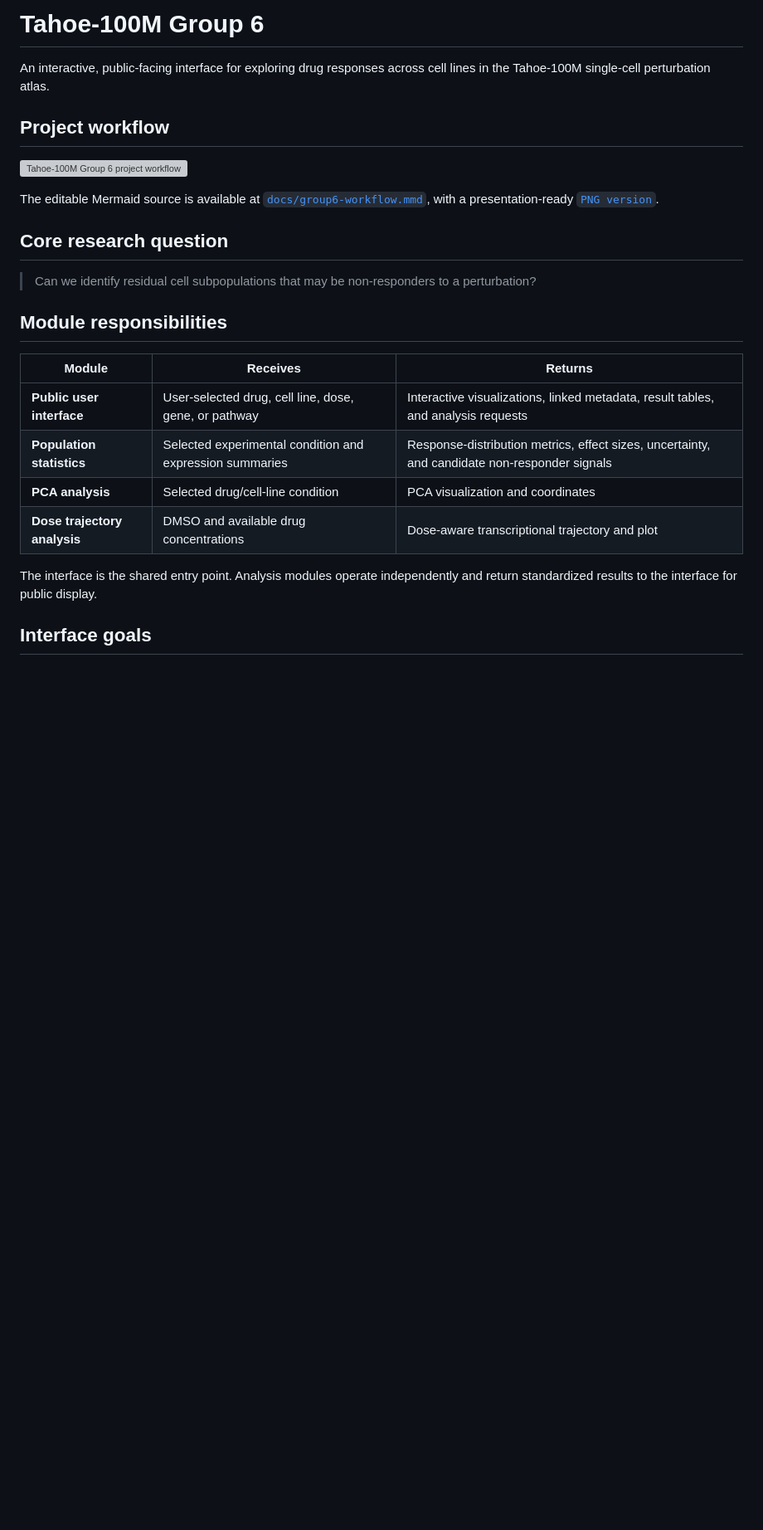
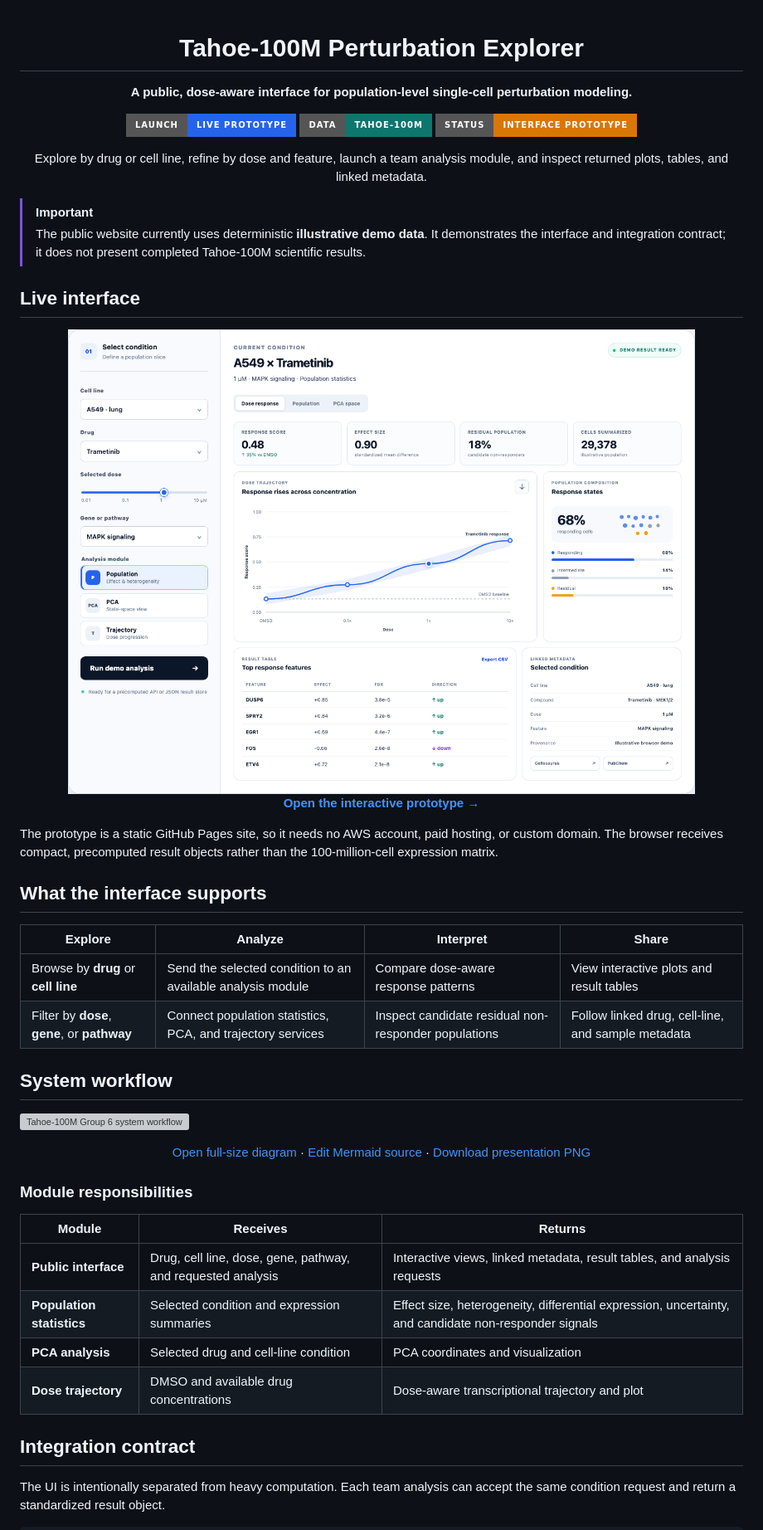
Before and after one commit to candicewu0515/Tahoe100M_population_dynamics, a Markdown page: README.md, the part around one of its changes. Shown at 83% size. Rendered like a GitHub page; pictures changed too: docs/assets/dashboard-preview.png (added); badges without logos; blank space fills up the shorter version; grey boxes are pictures that could not be loaded.

Commit message:
Build interactive GitHub Pages prototype

```diff
--- a/README.md
+++ b/README.md
@@ -1,32 +1,62 @@
-# Tahoe-100M Group 6
+<div align="center">
 
-An interactive, public-facing interface for exploring drug responses across
-cell lines in the Tahoe-100M single-cell perturbation atlas.
+<h1>Tahoe-100M Perturbation Explorer</h1>
 
-## Project workflow
+<p><strong>A public, dose-aware interface for population-level single-cell perturbation modeling.</strong></p>
 
-![Tahoe-100M Group 6 project workflow](docs/group6-workflow.svg)
+<p>
+  <a href="https://candicewu0515.github.io/Tahoe100M_population_dynamics/">
+    <img alt="Launch live prototype" src="https://img.shields.io/badge/LAUNCH-LIVE%20PROTOTYPE-2563EB?style=for-the-badge&logo=githubpages&logoColor=white">
+  </a>
+  <img alt="Tahoe-100M" src="https://img.shields.io/badge/DATA-TAHOE--100M-0F766E?style=for-the-badge">
+  <img alt="Prototype status" src="https://img.shields.io/badge/STATUS-INTERFACE%20PROTOTYPE-D97706?style=for-the-badge">
+</p>
 
-The editable Mermaid source is available at
-[`docs/group6-workflow.mmd`](docs/group6-workflow.mmd), with a
-presentation-ready [`PNG version`](docs/group6-workflow.png).
+<p>Explore by drug or cell line, refine by dose and feature, launch a team analysis module, and inspect returned plots, tables, and linked metadata.</p>
 
-## Core research question
+</div>
 
-> Can we identify residual cell subpopulations that may be non-responders to a
-> perturbation?
+> [!IMPORTANT]
+> The public website currently uses deterministic **illustrative demo data**. It demonstrates the interface and integration contract; it does not present completed Tahoe-100M scientific results.
 
-## Module responsibilities
+## Live interface
+
+<div align="center">
+  <a href="https://candicewu0515.github.io/Tahoe100M_population_dynamics/">
+    <img src="docs/assets/dashboard-preview.png" alt="Tahoe-100M Perturbation Explorer dashboard preview" width="100%">
+  </a>
+  <p><a href="https://candicewu0515.github.io/Tahoe100M_population_dynamics/"><strong>Open the interactive prototype →</strong></a></p>
+</div>
+
+The prototype is a static GitHub Pages site, so it needs no AWS account, paid hosting, or custom domain. The browser receives compact, precomputed result objects rather than the 100-million-cell expression matrix.
+
+## What the interface supports
+
+| Explore | Analyze | Interpret | Share |
+|---|---|---|---|
+| Browse by **drug** or **cell line** | Send the selected condition to an available analysis module | Compare dose-aware response patterns | View interactive plots and result tables |
+| Filter by **dose**, **gene**, or **pathway** | Connect population statistics, PCA, and trajectory services | Inspect candidate residual non-responder populations | Follow linked drug, cell-line, and sample metadata |
+
+## System workflow
+
+![Tahoe-100M Group 6 system workflow](docs/group6-workflow.svg)
+
+<div align="center">
+  <a href="docs/group6-workflow.svg">Open full-size diagram</a> ·
+  <a href="docs/group6-workflow.mmd">Edit Mermaid source</a> ·
+  <a href="docs/group6-workflow.png">Download presentation PNG</a>
+</div>
+
+### Module responsibilities
 
 | Module | Receives | Returns |
 |---|---|---|
-| **Public user interface** | User-selected drug, cell line, dose, gene, or pathway | Interactive visualizations, linked metadata, result tables, and analysis requests |
-| **Population statistics** | Selected experimental condition and expression summaries | Response-distribution metrics, effect sizes, uncertainty, and candidate non-responder signals |
-| **PCA analysis** | Selected drug/cell-line condition | PCA visualization and coordinates |
-| **Dose trajectory analysis** | DMSO and available drug concentrations | Dose-aware transcriptional trajectory and plot |
+| **Public interface** | Drug, cell line, dose, gene, pathway, and requested analysis | Interactive views, linked metadata, result tables, and analysis requests |
+| **Population statistics** | Selected condition and expression summaries | Effect size, heterogeneity, differential expression, uncertainty, and candidate non-responder signals |
+| **PCA analysis** | Selected drug and cell-line condition | PCA coordinates and visualization |
+| **Dose trajectory** | DMSO and available drug concentrations | Dose-aware transcriptional trajectory and plot |
 
-The interface is the shared entry point. Analysis modules operate independently
-and return standardized results to the interface for public display.
+## Integration contract
 
-## Interface goals
+The UI is intentionally separated from heavy computation. Each team analysis can accept the same condition request and return a standardized result object.
 
```
Also changed, not shown: other parts of README.md (+56 -5 lines), docs/group6-workflow.png, 7 other files.
